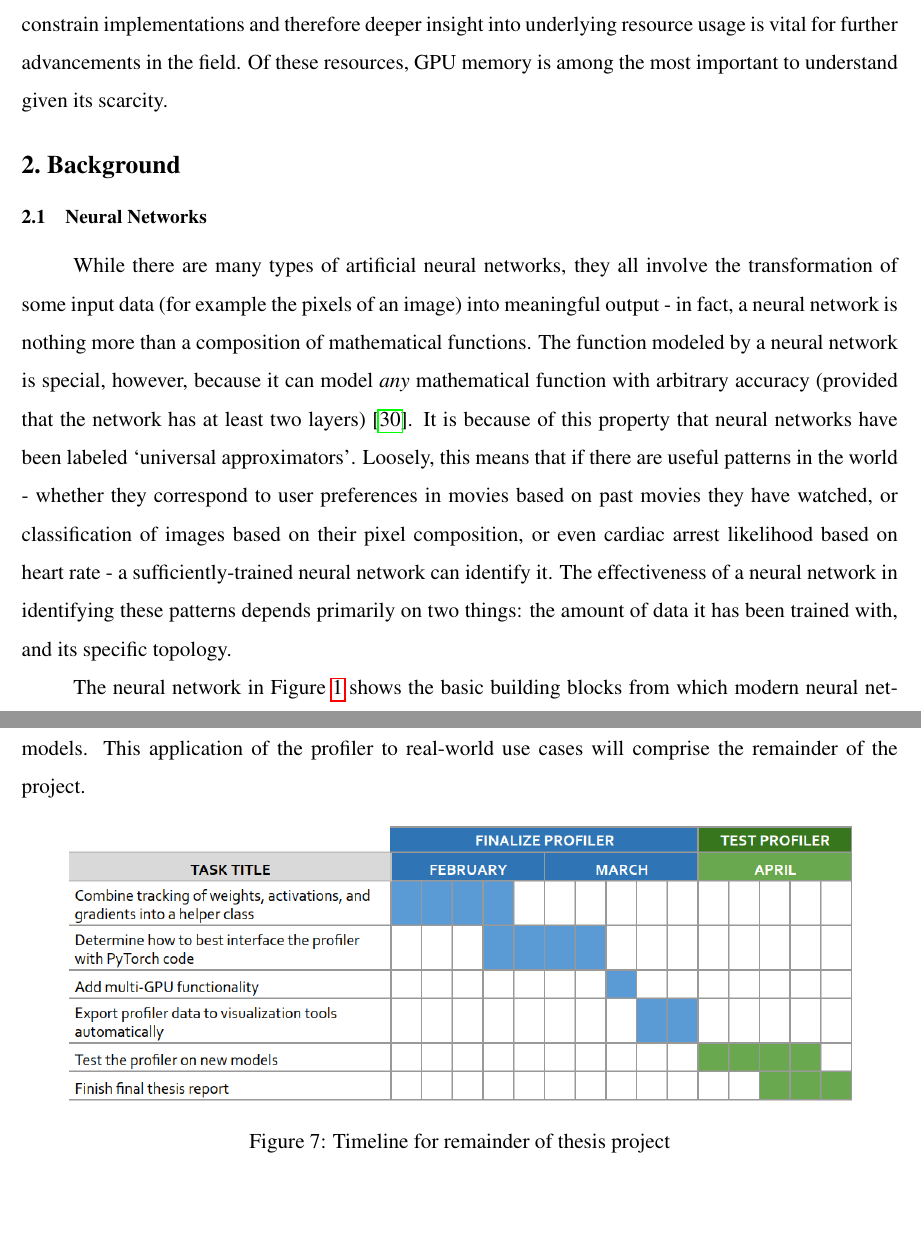
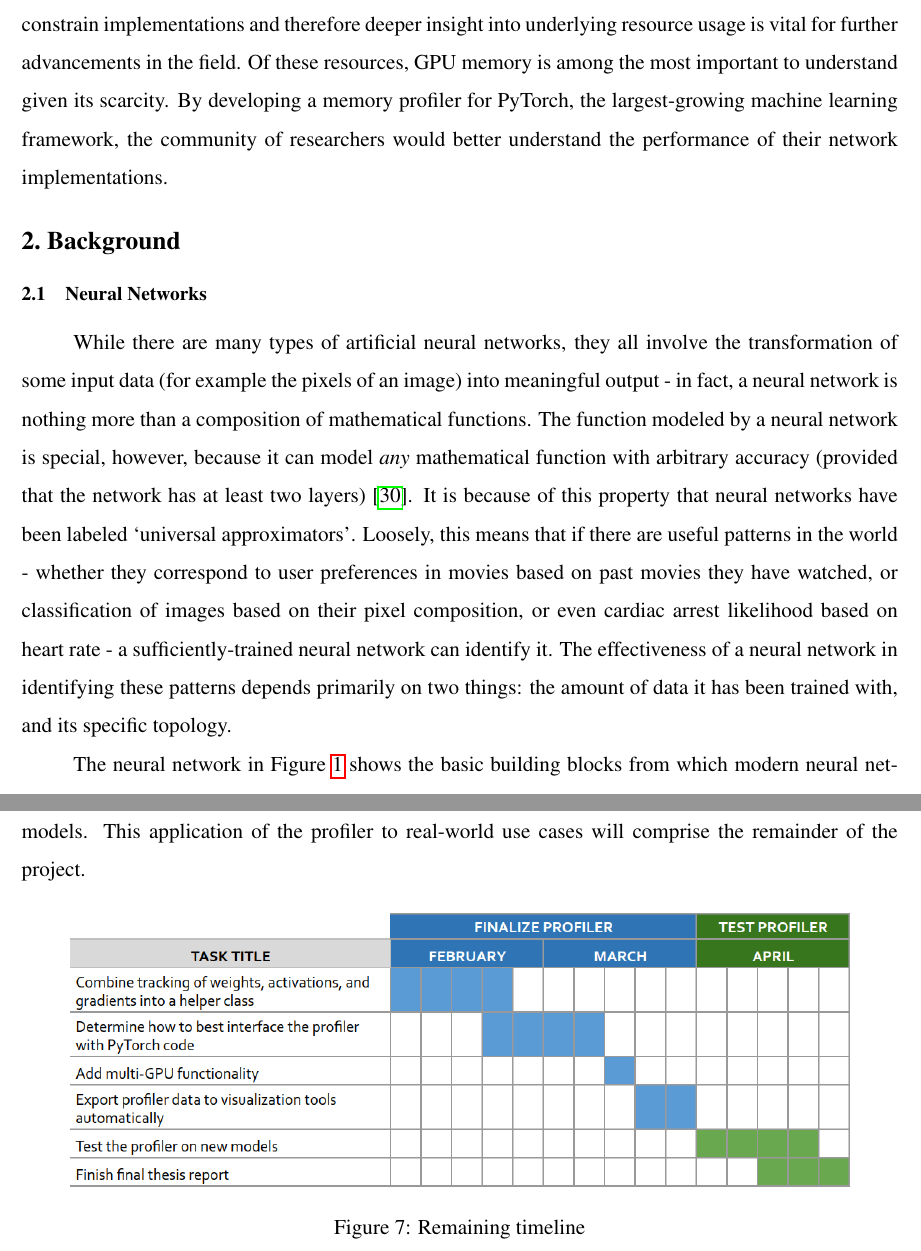
Before and after one commit to izaakniksan/engsci_thesis, a LaTeX document (Interim Report/Interim_Report.tex): two parts of pages 4 and 21 of 26, joined at a grey line, cut so that both start at the same text, the shorter picture padded with empty space. Compiled offline with pdfLaTeX.

Commit message:
Improved introduction

```diff
--- a/Interim Report/Interim_Report.tex
+++ b/Interim Report/Interim_Report.tex
@@ -59,7 +59,8 @@ Advisor: Hongyu Zhu
 \pagenumbering{arabic}
 %%%%%%%%% INTRODUCTION
 \section{Introduction}
-Deep neural networks (DNNs) have a history dating back over half a century, with Donald Hebb's \enquote*{Hebbian Learning Rule} laying the foundations for modern techniques \cite{dnn_history}. In the proceeding years this approach was developed and improved, with notable developments by Rosenblatt (the first perceptron), Werbos (backpropagation), Jordan (Recurrent Neural Network), Hochreiter \& Schmidhuber (LSTM), and Hinton (Deep Belief Networks) \cite{dnn_history}. While this theoretical progression was occurring, the computational machinery required to actually implement these models was non-existent. In the last decade, the development of high-performance computing hardware - especially GPUs - has enabled many of these once-theoretical DNNs to be implemented in practice. Still, however, there remain bottlenecks which constrain implementations and therefore deeper insight into underlying resource usage is vital for further advancements in the field. Of these resources, GPU memory is among the most important to understand given its scarcity. \par
+Deep neural networks (DNNs) have a history dating back over half a century, with Donald Hebb's \enquote*{Hebbian Learning Rule} laying the foundations for modern techniques \cite{dnn_history}. In the proceeding years this approach was developed and improved, with notable developments by Rosenblatt (the first perceptron), Werbos (backpropagation), Jordan (Recurrent Neural Network), Hochreiter \& Schmidhuber (LSTM), and Hinton (Deep Belief Networks) \cite{dnn_history}. While this theoretical progression was occurring, the computational machinery required to actually implement these models was non-existent. In the last decade, the development of high-performance computing hardware - especially GPUs - has enabled many of these once-theoretical DNNs to be implemented in practice. Still, however, there remain bottlenecks which constrain implementations and therefore deeper insight into underlying resource usage is vital for further advancements in the field. Of these resources, GPU memory is among the most important to understand given its scarcity. By developing a memory profiler for PyTorch, the largest-growing machine learning framework, the community of researchers would better understand the performance of their network implementations.
+\par
 
 \section{Background}
 %%%%%%%%% BACKGROUND::Neural Networks
@@ -370,7 +371,7 @@ Once the profiler has been completed, it will be used to investigate the memory
 \centering
 \includegraphics[width=.9\textwidth]{remaining_work_schedule.png}
 \captionsetup{width=0.7\linewidth}
-\caption{Timeline for remainder of thesis project}
+\caption{Remaining timeline}
 \label{fig:thesis_timeline}
 \end{figure}
 
```
Also changed, not shown: Interim Report/remaining_work_schedule.png, Interim Report/Interim_Report.tex (2 more changed lines).
